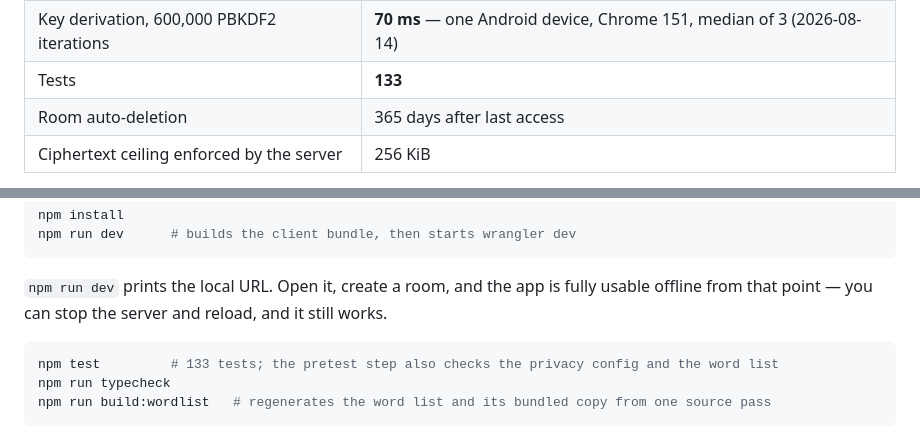
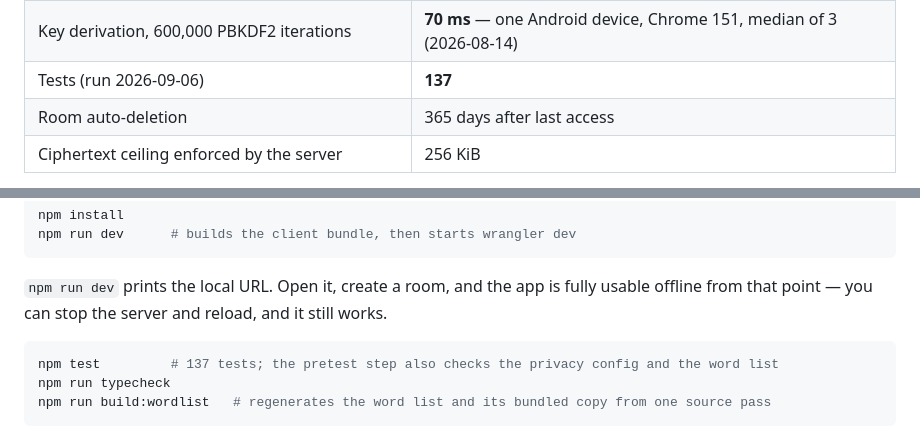
Before and after one commit to waiteu-git/michizure, a Markdown page: README.draft.md, 2 parts joined by grey strips. Rendered like a GitHub page.

````diff
--- a/README.draft.md
+++ b/README.draft.md
@@ -157,5 +157,5 @@ Measured 2026-09-05 with `gzip -9`, after `npm run build:client`.
 | Key derivation, 600,000 PBKDF2 iterations | **70 ms** — one Android device, Chrome 151, median of 3 (2026-08-14) |
-| Tests | **133** |
+| Tests (run 2026-09-06) | **137** |
 | Room auto-deletion | 365 days after last access |
 | Ciphertext ceiling enforced by the server | 256 KiB |
 
@@ -175,7 +175,7 @@ npm run dev      # builds the client bundle, then starts wrangler dev
 that point — you can stop the server and reload, and it still works.
 
 ```bash
-npm test         # 133 tests; the pretest step also checks the privacy config and the word list
+npm test         # 137 tests; the pretest step also checks the privacy config and the word list
 npm run typecheck
 npm run build:wordlist   # regenerates the word list and its bundled copy from one source pass
 ```
````
Also changed, not shown: other parts of README.draft.md (+8 -8 lines).
